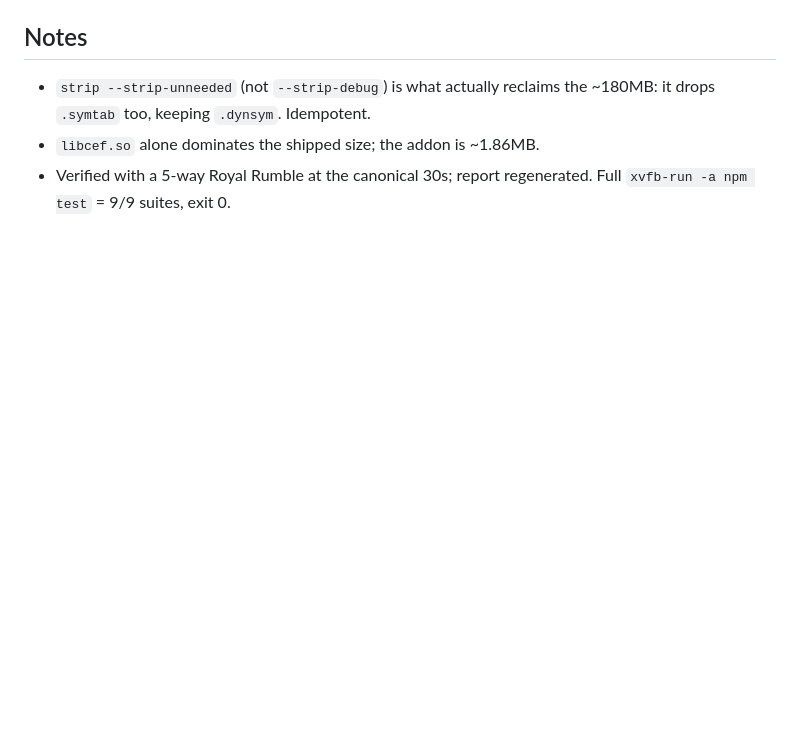
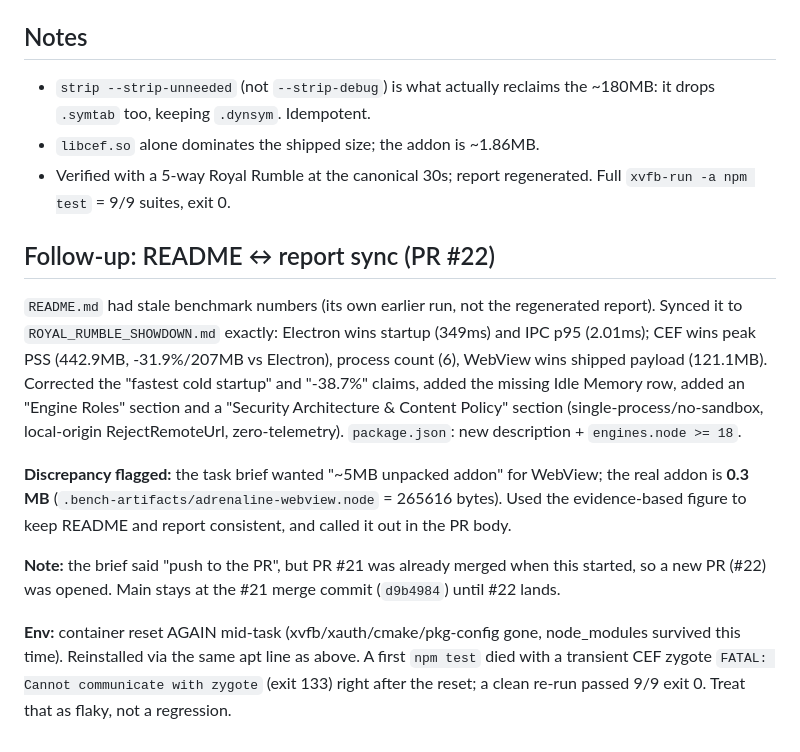
Before and after one commit to M5Devs/adrenaline, a Markdown page: .openhands/memory/2026-11-02.md, the part around the change. Drawn GitHub-style; blank space fills up the shorter version.

Commit message:
chore(memory): log README/report sync session notes
Record the README <-> benchmark-report sync, the flagged "~5MB addon"
discrepancy (real addon is 0.3MB), and the mid-task container reset.

Co-authored-by: openhands <openhands@all-hands.dev>

```diff
--- a/.openhands/memory/2026-11-02.md
+++ b/.openhands/memory/2026-11-02.md
@@ -49,3 +49,30 @@ throttled into the p95/p99 tail) and anti-throttling switches
 - `libcef.so` alone dominates the shipped size; the addon is ~1.86MB.
 - Verified with a 5-way Royal Rumble at the canonical 30s; report regenerated.
   Full `xvfb-run -a npm test` = 9/9 suites, exit 0.
+
+## Follow-up: README ↔ report sync (PR #22)
+
+`README.md` had stale benchmark numbers (its own earlier run, not the
+regenerated report). Synced it to `ROYAL_RUMBLE_SHOWDOWN.md` exactly:
+Electron wins startup (349ms) and IPC p95 (2.01ms); CEF wins peak PSS
+(442.9MB, -31.9%/207MB vs Electron), process count (6), WebView wins
+shipped payload (121.1MB). Corrected the "fastest cold startup" and
+"-38.7%" claims, added the missing Idle Memory row, added an "Engine
+Roles" section and a "Security Architecture & Content Policy" section
+(single-process/no-sandbox, local-origin RejectRemoteUrl, zero-telemetry).
+`package.json`: new description + `engines.node >= 18`.
+
+**Discrepancy flagged:** the task brief wanted "~5MB unpacked addon" for
+WebView; the real addon is **0.3 MB** (`.bench-artifacts/adrenaline-webview.node`
+= 265616 bytes). Used the evidence-based figure to keep README and report
+consistent, and called it out in the PR body.
+
+**Note:** the brief said "push to the PR", but PR #21 was already merged
+when this started, so a new PR (#22) was opened. Main stays at the #21
+merge commit (`d9b4984`) until #22 lands.
+
+**Env:** container reset AGAIN mid-task (xvfb/xauth/cmake/pkg-config gone,
+node_modules survived this time). Reinstalled via the same apt line as
+above. A first `npm test` died with a transient CEF zygote
+`FATAL: Cannot communicate with zygote` (exit 133) right after the reset;
+a clean re-run passed 9/9 exit 0. Treat that as flaky, not a regression.
```
